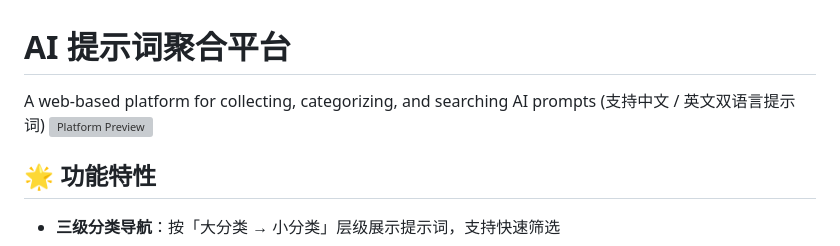
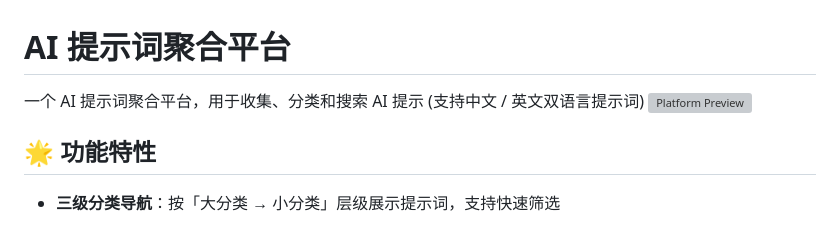
Before and after one commit to cheng01315/AI_PromptHub, a Markdown page: README.md, the part around the change. Drawn GitHub-style; grey boxes are pictures that could not be loaded.

```diff
--- a/README.md
+++ b/README.md
@@ -1,6 +1,6 @@
 # AI 提示词聚合平台
 
-A web-based platform for collecting, categorizing, and searching AI prompts (支持中文 / 英文双语言提示词)
+一个 AI 提示词聚合平台，用于收集、分类和搜索 AI 提示 (支持中文 / 英文双语言提示词)
 ![Platform Preview](https://i.postimg.cc/50n2hLHK/image.png)
 
 
```
